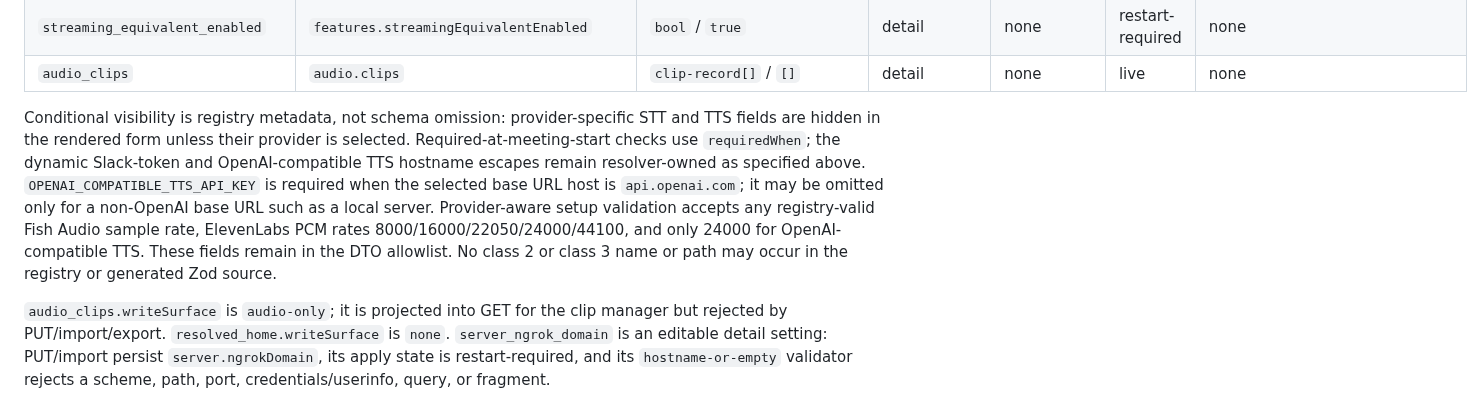
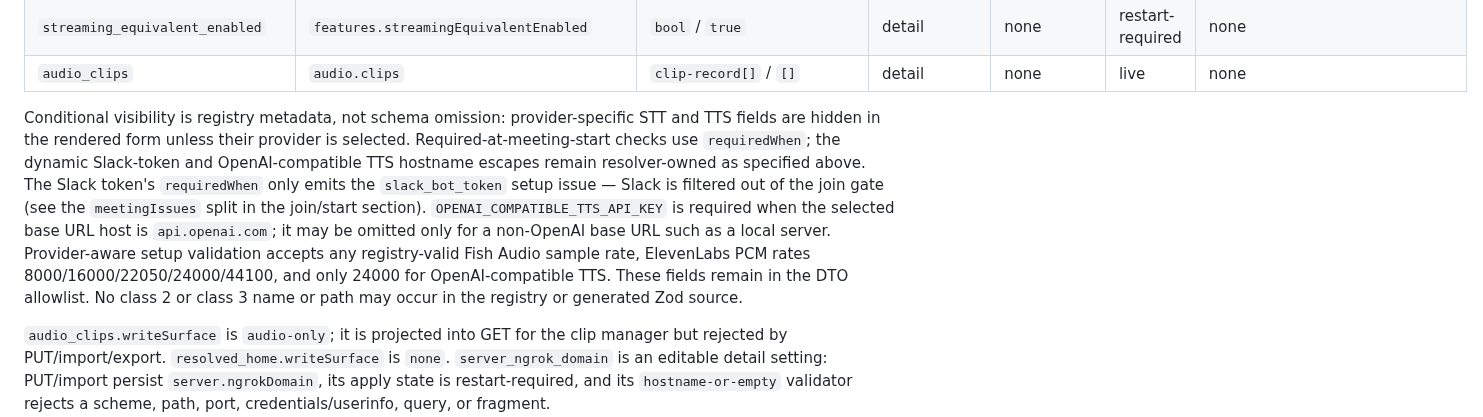
Before and after one commit to caty-ai/meetmate, a Markdown page: docs/settings-contract.md, the part around one of its changes. GitHub-like rendering.

Commit message:
docs(settings-contract): name the 503 wire key (issues) and note the Slack requiredWhen split in §1 (#162 review delta)
Co-Authored-By: Claude Fable 5.1 <noreply@anthropic.com>

```diff
--- a/docs/settings-contract.md
+++ b/docs/settings-contract.md
@@ -116,7 +116,7 @@ The allowlist below is complete. The compact type notation is directly translata
 | `streaming_equivalent_enabled` | `features.streamingEquivalentEnabled` | `bool` / `true` | detail | none | restart-required | none |
 | `audio_clips` | `audio.clips` | `clip-record[]` / `[]` | detail | none | live | none |
 
-Conditional visibility is registry metadata, not schema omission: provider-specific STT and TTS fields are hidden in the rendered form unless their provider is selected. Required-at-meeting-start checks use `requiredWhen`; the dynamic Slack-token and OpenAI-compatible TTS hostname escapes remain resolver-owned as specified above. `OPENAI_COMPATIBLE_TTS_API_KEY` is required when the selected base URL host is `api.openai.com`; it may be omitted only for a non-OpenAI base URL such as a local server. Provider-aware setup validation accepts any registry-valid Fish Audio sample rate, ElevenLabs PCM rates 8000/16000/22050/24000/44100, and only 24000 for OpenAI-compatible TTS. These fields remain in the DTO allowlist. No class 2 or class 3 name or path may occur in the registry or generated Zod source.
+Conditional visibility is registry metadata, not schema omission: provider-specific STT and TTS fields are hidden in the rendered form unless their provider is selected. Required-at-meeting-start checks use `requiredWhen`; the dynamic Slack-token and OpenAI-compatible TTS hostname escapes remain resolver-owned as specified above. The Slack token's `requiredWhen` only emits the `slack_bot_token` setup issue — Slack is filtered out of the join gate (see the `meetingIssues` split in the join/start section). `OPENAI_COMPATIBLE_TTS_API_KEY` is required when the selected base URL host is `api.openai.com`; it may be omitted only for a non-OpenAI base URL such as a local server. Provider-aware setup validation accepts any registry-valid Fish Audio sample rate, ElevenLabs PCM rates 8000/16000/22050/24000/44100, and only 24000 for OpenAI-compatible TTS. These fields remain in the DTO allowlist. No class 2 or class 3 name or path may occur in the registry or generated Zod source.
 
 `audio_clips.writeSurface` is `audio-only`; it is projected into GET for the clip manager but rejected by PUT/import/export. `resolved_home.writeSurface` is `none`. `server_ngrok_domain` is an editable detail setting: PUT/import persist `server.ngrokDomain`, its apply state is restart-required, and its `hostname-or-empty` validator rejects a scheme, path, port, credentials/userinfo, query, or fragment.
 
```
Also changed, not shown: other parts of docs/settings-contract.md (+1 -1 lines).
